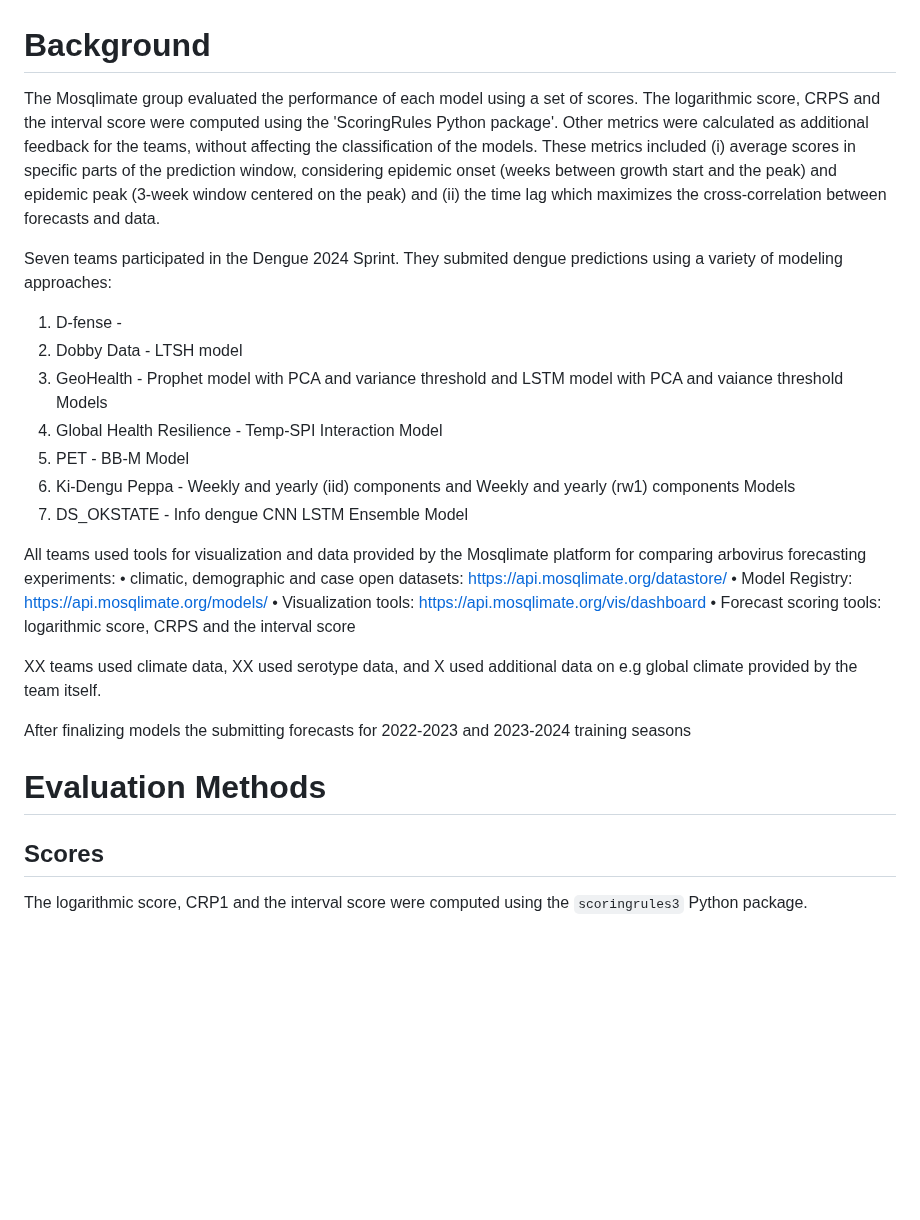
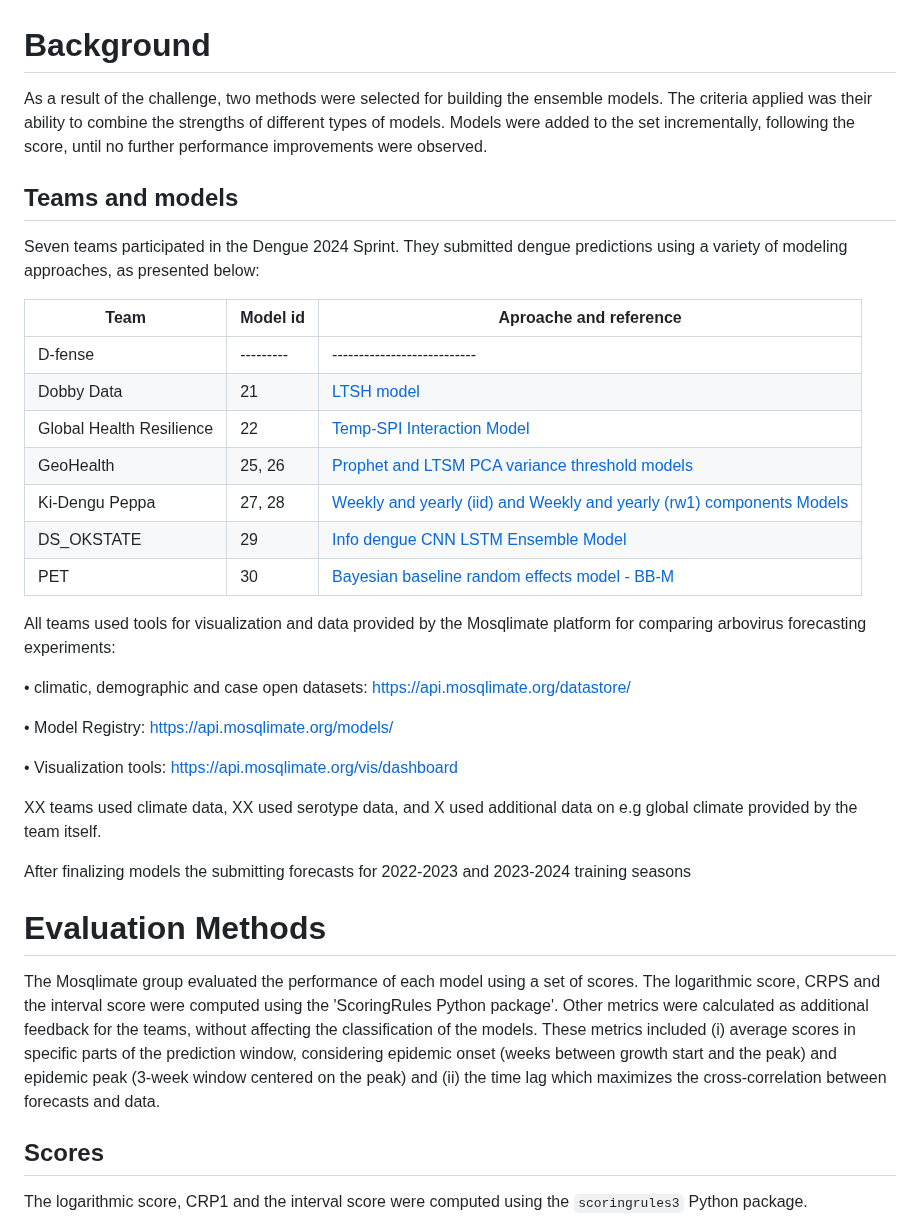
Before and after one commit to Mosqlimate-project/sprint-template, a Markdown page: scores/scores.md, the part around one of its changes. Drawn GitHub-style; blank space fills up the shorter version.

```diff
--- a/scores/scores.md
+++ b/scores/scores.md
@@ -1,26 +1,35 @@
 # Background
-The Mosqlimate group evaluated the performance of each model using a set of scores. The logarithmic score, CRPS and the interval score were computed using the 'ScoringRules Python package'. Other metrics were calculated as additional feedback for the teams, without affecting the classification of the models. These metrics included (i) average scores in specific parts of the prediction window, considering epidemic onset (weeks between growth start and the peak) and epidemic peak (3-week window centered on the peak) and (ii) the time lag which maximizes the cross-correlation between forecasts and data.
+As a result of the challenge, two methods were selected for building the ensemble models. The criteria applied was their ability to combine the strengths of different types of models. Models were added to the set incrementally, following the score, until no further performance improvements were observed.
 
-Seven teams participated in the Dengue 2024 Sprint. They submited dengue predictions using a variety of modeling approaches:
-1. D-fense -
-2. Dobby Data - LTSH model
-3. GeoHealth - Prophet model with PCA and variance threshold and LSTM model with PCA and vaiance threshold Models
-4. Global Health Resilience - Temp-SPI Interaction Model
-5. PET - BB-M Model
-6. Ki-Dengu Peppa - Weekly and yearly (iid) components and Weekly and yearly (rw1) components Models
-7. DS_OKSTATE - Info dengue CNN LSTM Ensemble Model
+## Teams and models
+Seven teams participated in the Dengue 2024 Sprint. They submitted dengue predictions using a variety of modeling approaches, as presented below:
+
+| Team                     | Model id | Aproache and reference     |
+| ------------------------ | -------- |--------------------------- |
+| D-fense                  | ---------|--------------------------- |
+| Dobby Data               | 21   |[LTSH model](https://github.com/eduardocorrearaujo/lstm_transf_to_state)|
+| Global Health Resilience | 22   |[Temp-SPI Interaction Model](https://github.com/giovemoiran/infodengue-sprint-lsl)|
+| GeoHealth                | 25, 26 |[Prophet and LTSM PCA variance threshold models](https://github.com/ChenXiang1998/Infodengue-Sprint/tree/main/model)|
+| Ki-Dengu Peppa           | 27, 28 |[Weekly and yearly (iid) and Weekly and yearly (rw1) components Models](https://github.com/Mosqlimate-project/kidenguPeppa)|
+| DS_OKSTATE               | 29   |[Info dengue CNN LSTM Ensemble Model](https://github.com/haridas-das/DS_OKSTATE)|
+| PET                      | 30   |[Bayesian baseline random effects model - BB-M](https://github.com/lsbastos/bb-m)|
+
 
 All teams used tools for visualization and data provided by the Mosqlimate platform for comparing arbovirus forecasting experiments:
+
 • climatic, demographic and case open datasets: https://api.mosqlimate.org/datastore/
+
 • Model Registry: https://api.mosqlimate.org/models/
+
 • Visualization tools: https://api.mosqlimate.org/vis/dashboard
-• Forecast scoring tools: logarithmic score, CRPS and the interval score
+
 
 XX teams used climate data, XX used serotype data, and X used additional data on e.g global climate provided by the team itself.
 
 After finalizing models the submitting forecasts for 2022-2023 and 2023-2024 training seasons
 
 # Evaluation Methods
+The Mosqlimate group evaluated the performance of each model using a set of scores. The logarithmic score, CRPS and the interval score were computed using the 'ScoringRules Python package'. Other metrics were calculated as additional feedback for the teams, without affecting the classification of the models. These metrics included (i) average scores in specific parts of the prediction window, considering epidemic onset (weeks between growth start and the peak) and epidemic peak (3-week window centered on the peak) and (ii) the time lag which maximizes the cross-correlation between forecasts and data.
 
 ## Scores
 The logarithmic score, CRP1 and the interval score were computed using the `scoringrules3` Python package.
```
Also changed, not shown: other parts of scores/scores.md (+23 -4 lines).
